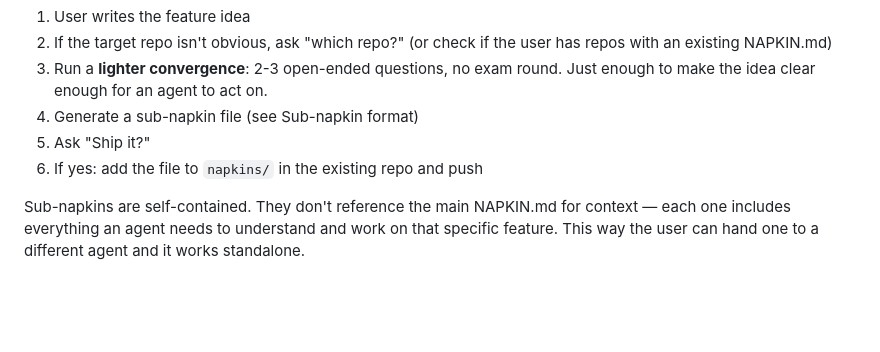
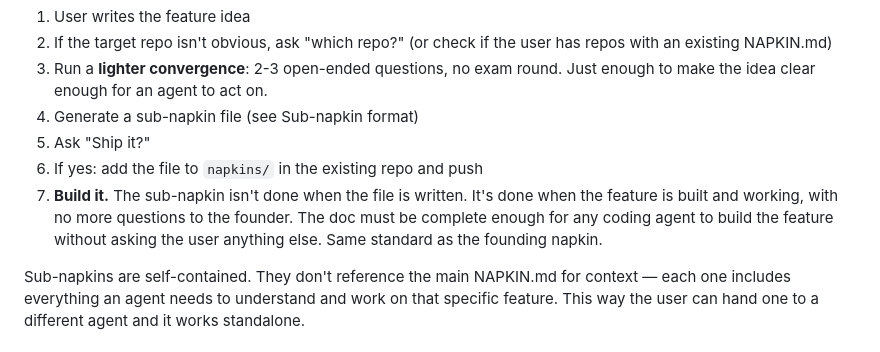
Before and after one commit to buckZz7/napkin, a Markdown page: SKILL.md, the part around the change. Rendered like a GitHub page; blank space fills up the shorter version.

Commit message:
Sub-napkins: same standard as founding napkins
A sub-napkin isn't done when the file is written. It's done when the
feature is built and working with no more questions to the founder. Same
'build the whole vision' rule applies.

```diff
--- a/SKILL.md
+++ b/SKILL.md
@@ -58,6 +58,11 @@ name, a feature, "add X to Y", "what if we did Z" — it's a sub-napkin.
 4. Generate a sub-napkin file (see Sub-napkin format)
 5. Ask "Ship it?"
 6. If yes: add the file to `napkins/` in the existing repo and push
+7. **Build it.** The sub-napkin isn't done when the file is written. It's
+   done when the feature is built and working, with no more questions to the
+   founder. The doc must be complete enough for any coding agent to build
+   the feature without asking the user anything else. Same standard as the
+   founding napkin.
 
 Sub-napkins are self-contained. They don't reference the main NAPKIN.md for
 context — each one includes everything an agent needs to understand and
```
